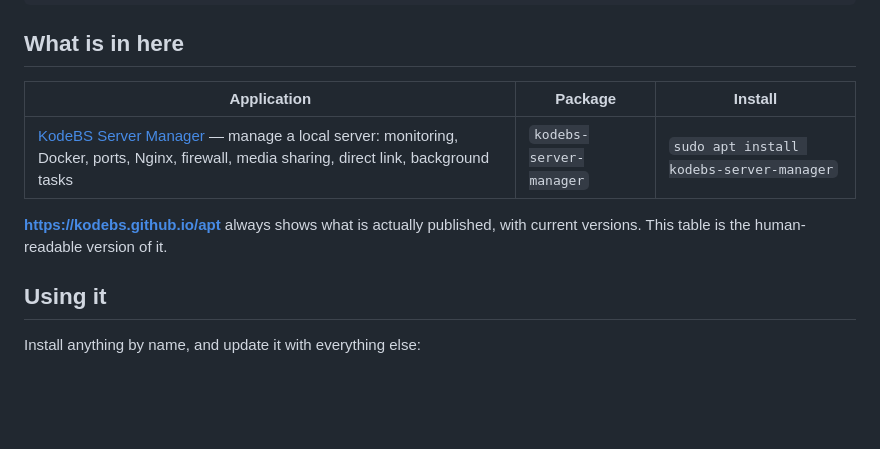
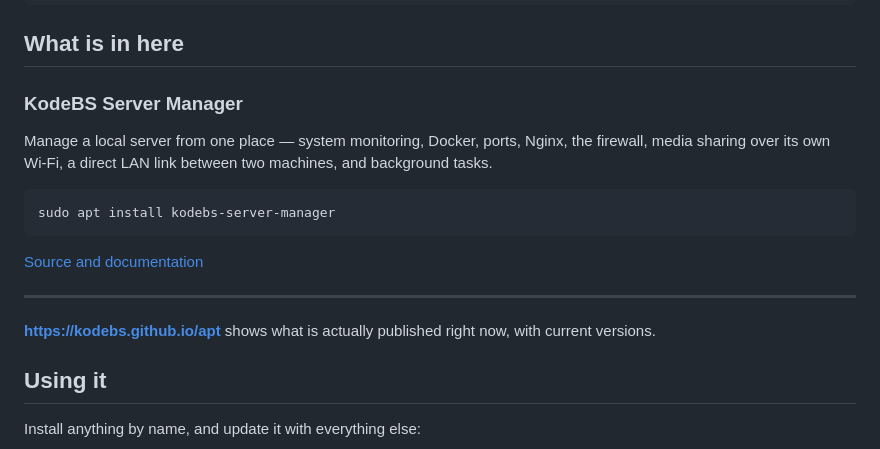
Before and after one commit to KodeBS/apt, a Markdown page: README.md, the part around the change. Rendered like a GitHub page; folded sections open; blank space fills up the shorter version.

Commit message:
Give each application a section instead of a cramped table

````diff
--- a/README.md
+++ b/README.md
@@ -45,12 +45,22 @@ sudo apt update
 
 ## What is in here
 
-| Application | Package | Install |
-| --- | --- | --- |
-| [KodeBS Server Manager](https://github.com/KodeBS/server-manager) — manage a local server: monitoring, Docker, ports, Nginx, firewall, media sharing, direct link, background tasks | `kodebs-server-manager` | `sudo apt install kodebs-server-manager` |
+### KodeBS Server Manager
 
-**https://kodebs.github.io/apt** always shows what is actually published, with
-current versions. This table is the human-readable version of it.
+Manage a local server from one place — system monitoring, Docker, ports, Nginx,
+the firewall, media sharing over its own Wi-Fi, a direct LAN link between two
+machines, and background tasks.
+
+```bash
+sudo apt install kodebs-server-manager
+```
+
+[Source and documentation](https://github.com/KodeBS/server-manager)
+
+---
+
+**https://kodebs.github.io/apt** shows what is actually published right now, with
+current versions.
 
 ## Using it
 
````
